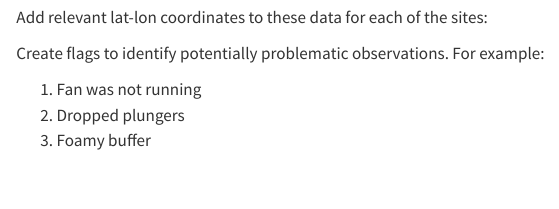
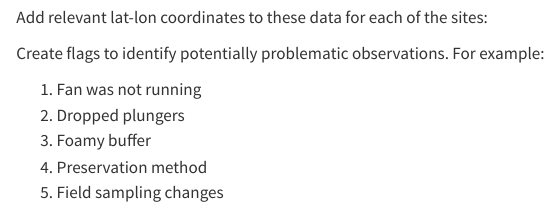
Before and after one commit to haganjam/airborne-edna-pilot, a Quarto document (03-data-prep/01-process-field-data.qmd): the page in a window 1100 px wide, from 3250 px down. Rendered offline with R 4.5, knitr and Pandoc in place of Quarto, with nearby package versions; some code elsewhere in the file could not run offline; long lines of code are wrapped.

Commit message:
add additional flag ideas for the data

```diff
--- a/03-data-prep/01-process-field-data.qmd
+++ b/03-data-prep/01-process-field-data.qmd
@@ -135,3 +135,5 @@ Create flags to identify potentially problematic observations. For example:
 1. Fan was not running
 2. Dropped plungers
 3. Foamy buffer
+4. Preservation method
+5. Field sampling changes
```
